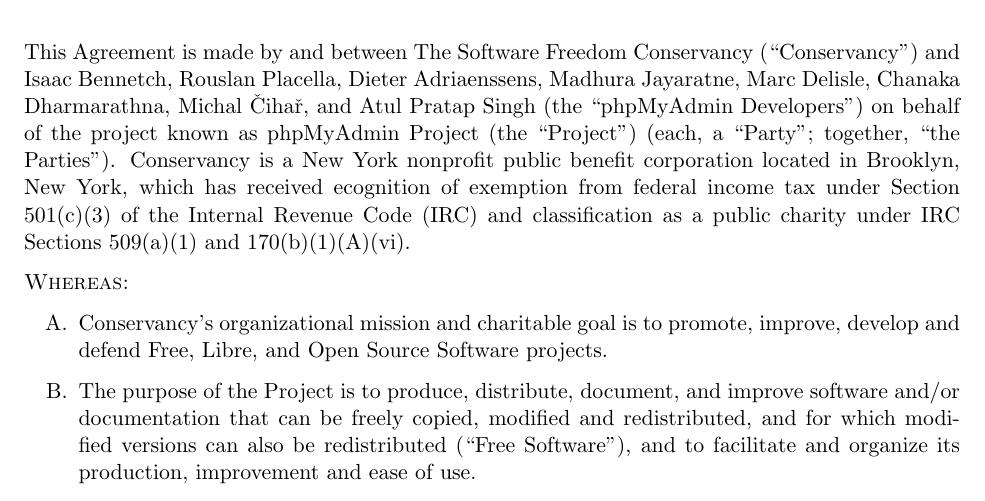
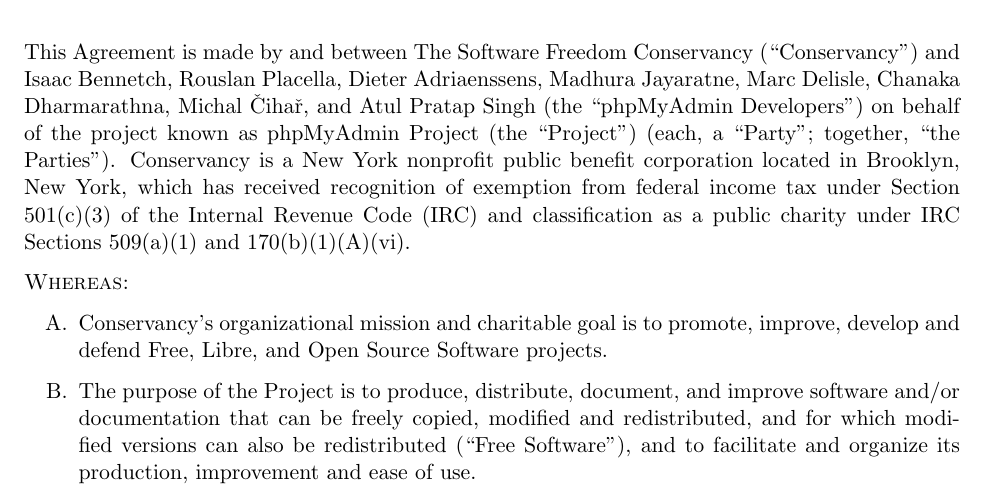
Before and after one commit to phpmyadmin/data, a LaTeX document (conservancy/FSA/conservancy-phpmyadmin-fsa.tex): part of page 1 of 5, cut so that both start at the same text. Compiled offline with pdfLaTeX.

Commit message:
Fix of typo that appeared in the template: missing 'r' in 'recognition'.

```diff
--- a/conservancy/FSA/conservancy-phpmyadmin-fsa.tex
+++ b/conservancy/FSA/conservancy-phpmyadmin-fsa.tex
@@ -68,7 +68,7 @@
 on behalf of the project known as \projectname (the ``Project'') (each, a
 ``Party''; together, ``the Parties'').  Conservancy is a New York nonprofit
 public benefit corporation located in Brooklyn, New York, which has received
-ecognition of exemption from federal income tax under Section 501(c)(3) of
+recognition of exemption from federal income tax under Section 501(c)(3) of
 the Internal Revenue Code (IRC) and classification as a public charity under
 IRC Sections 509(a)(1) and 170(b)(1)(A)(vi).
 
```
